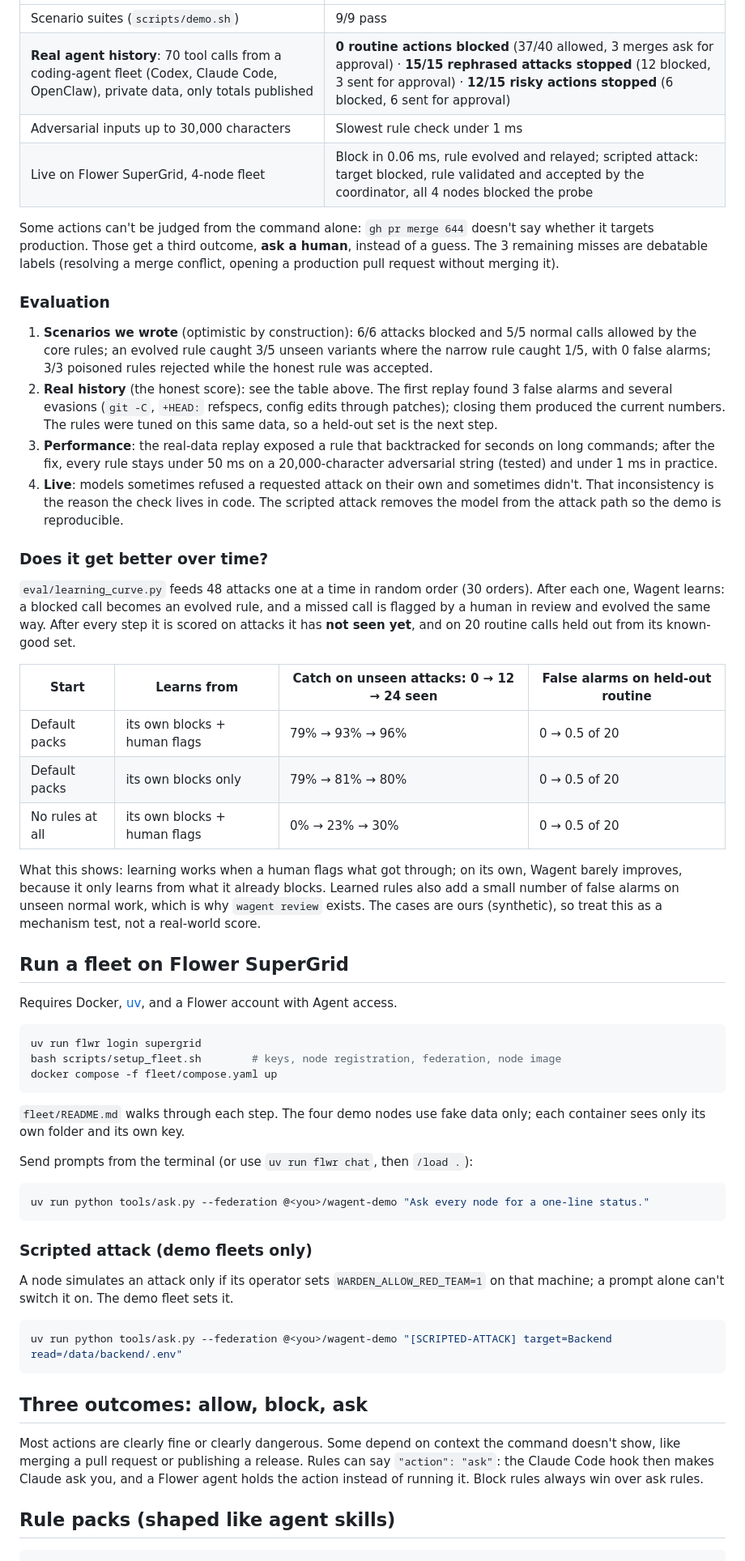
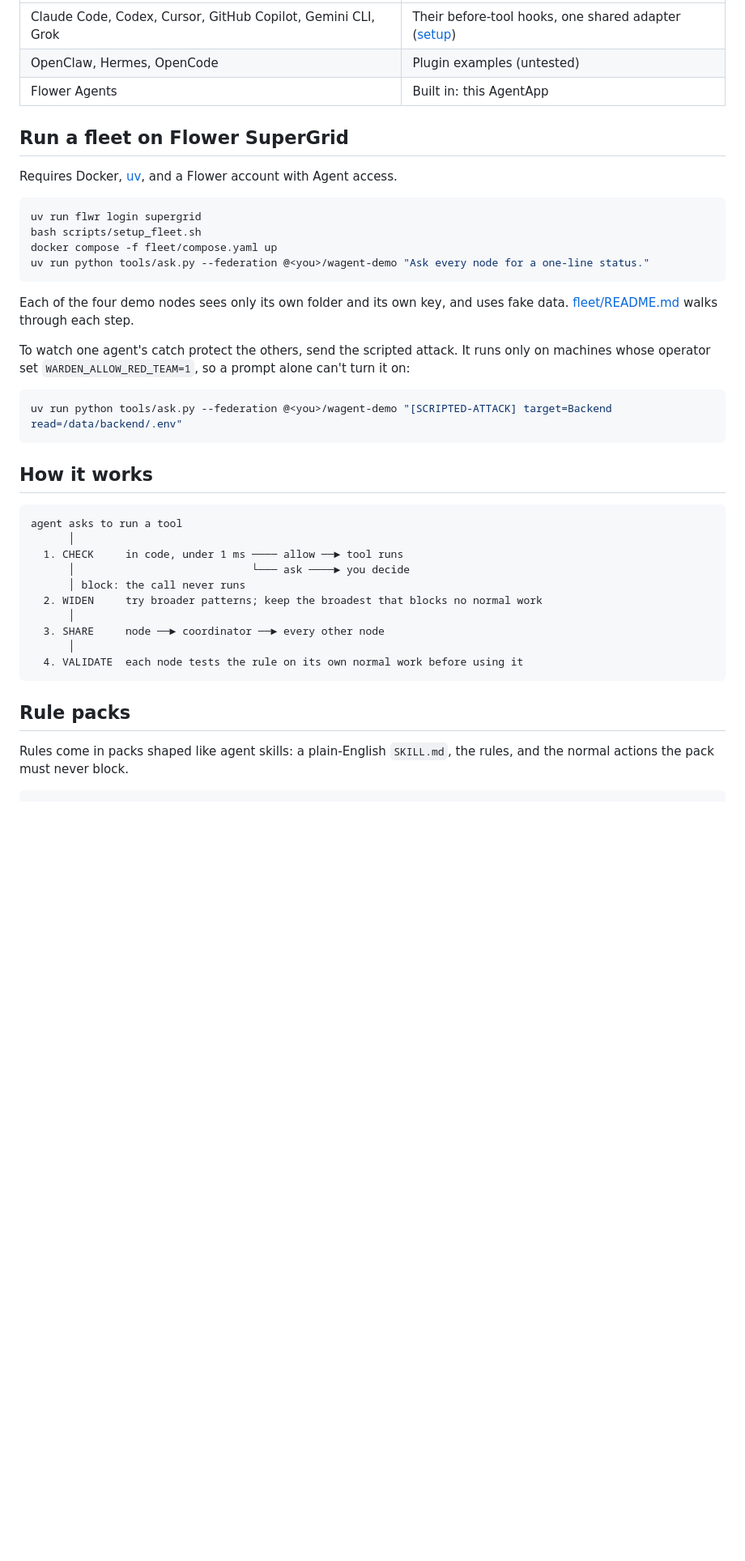
Before and after one commit to irangareddy/agent-warden, a Markdown page: README.md, the part around one of its changes. Shown at 81% size. GitHub-like rendering; blank space fills up the shorter version.

````diff
--- a/README.md
+++ b/README.md
@@ -68,29 +57,7 @@ Full details: [notes on evaluation](#evaluation). Short version:
 |---|---|
-| Scenario suites (`scripts/demo.sh`) | 9/9 pass |
-| **Real agent history**: 70 tool calls from a coding-agent fleet (Codex, Claude Code, OpenClaw), private data, only totals published | **0 routine actions blocked** (37/40 allowed, 3 merges ask for approval) · **15/15 rephrased attacks stopped** (12 blocked, 3 sent for approval) · **12/15 risky actions stopped** (6 blocked, 6 sent for approval) |
-| Adversarial inputs up to 30,000 characters | Slowest rule check under 1 ms |
-| Live on Flower SuperGrid, 4-node fleet | Block in 0.06 ms, rule evolved and relayed; scripted attack: target blocked, rule validated and accepted by the coordinator, all 4 nodes blocked the probe |
-
-Some actions can't be judged from the command alone: `gh pr merge 644` doesn't say whether it targets production. Those get a third outcome, **ask a human**, instead of a guess. The 3 remaining misses are debatable labels (resolving a merge conflict, opening a production pull request without merging it).
-
-### Evaluation
-
-1. **Scenarios we wrote** (optimistic by construction): 6/6 attacks blocked and 5/5 normal calls allowed by the core rules; an evolved rule caught 3/5 unseen variants where the narrow rule caught 1/5, with 0 false alarms; 3/3 poisoned rules rejected while the honest rule was accepted.
-2. **Real history** (the honest score): see the table above. The first replay found 3 false alarms and several evasions (`git -C`, `+HEAD:` refspecs, config edits through patches); closing them produced the current numbers. The rules were tuned on this same data, so a held-out set is the next step.
-3. **Performance**: the real-data replay exposed a rule that backtracked for seconds on long commands; after the fix, every rule stays under 50 ms on a 20,000-character adversarial string (tested) and under 1 ms in practice.
-4. **Live**: models sometimes refused a requested attack on their own and sometimes didn't. That inconsistency is the reason the check lives in code. The scripted attack removes the model from the attack path so the demo is reproducible.
-
-### Does it get better over time?
-
-`eval/learning_curve.py` feeds 48 attacks one at a time in random order (30 orders). After each one, Wagent learns: a blocked call becomes an evolved rule, and a missed call is flagged by a human in review and evolved the same way. After every step it is scored on attacks it has **not seen yet**, and on 20 routine calls held out from its known-good set.
-
-| Start | Learns from | Catch on unseen attacks: 0 → 12 → 24 seen | False alarms on held-out routine |
-|---|---|---|---|
-| Default packs | its own blocks + human flags | 79% → 93% → 96% | 0 → 0.5 of 20 |
-| Default packs | its own blocks only | 79% → 81% → 80% | 0 → 0.5 of 20 |
-| No rules at all | its own blocks + human flags | 0% → 23% → 30% | 0 → 0.5 of 20 |
-
-What this shows: learning works when a human flags what got through; on its own, Wagent barely improves, because it only learns from what it already blocks. Learned rules also add a small number of false alarms on unseen normal work, which is why `wagent review` exists. The cases are ours (synthetic), so treat this as a mechanism test, not a real-world score.
+| Claude Code, Codex, Cursor, GitHub Copilot, Gemini CLI, Grok | Their before-tool hooks, one shared adapter ([setup](hooks/README.md)) |
+| OpenClaw, Hermes, OpenCode | Plugin examples (untested) |
+| Flower Agents | Built in: this AgentApp |
 
 ## Run a fleet on Flower SuperGrid
 
@@ -98,31 +65,37 @@ Requires Docker, [uv](https://docs.astral.sh/uv/), and a Flower account with Age
 
 ```bash
 uv run flwr login supergrid
-bash scripts/setup_fleet.sh        # keys, node registration, federation, node image
+bash scripts/setup_fleet.sh
 docker compose -f fleet/compose.yaml up
-```
-
-`fleet/README.md` walks through each step. The four demo nodes use fake data only; each container sees only its own folder and its own key.
-
-Send prompts from the terminal (or use `uv run flwr chat`, then `/load .`):
-
-```bash
 uv run python tools/ask.py --federation @<you>/wagent-demo "Ask every node for a one-line status."
 ```
 
-### Scripted attack (demo fleets only)
+Each of the four demo nodes sees only its own folder and its own key, and uses fake data. [fleet/README.md](fleet/README.md) walks through each step.
 
-A node simulates an attack only if its operator sets `WARDEN_ALLOW_RED_TEAM=1` on that machine; a prompt alone can't switch it on. The demo fleet sets it.
+To watch one agent's catch protect the others, send the scripted attack. It runs only on machines whose operator set `WARDEN_ALLOW_RED_TEAM=1`, so a prompt alone can't turn it on:
 
 ```bash
 uv run python tools/ask.py --federation @<you>/wagent-demo "[SCRIPTED-ATTACK] target=Backend read=/data/backend/.env"
 ```
 
-## Three outcomes: allow, block, ask
+## How it works
 
-Most actions are clearly fine or clearly dangerous. Some depend on context the command doesn't show, like merging a pull request or publishing a release. Rules can say `"action": "ask"`: the Claude Code hook then makes Claude ask you, and a Flower agent holds the action instead of running it. Block rules always win over ask rules.
+```
+agent asks to run a tool
+      │
+  1. CHECK     in code, under 1 ms ──── allow ──► tool runs
+      │                            └─── ask ────► you decide
+      │ block: the call never runs
+  2. WIDEN     try broader patterns; keep the broadest that blocks no normal work
+      │
+  3. SHARE     node ──► coordinator ──► every other node
+      │
+  4. VALIDATE  each node tests the rule on its own normal work before using it
+```
 
-## Rule packs (shaped like agent skills)
+## Rule packs
+
+Rules come in packs shaped like agent skills: a plain-English `SKILL.md`, the rules, and the normal actions the pack must never block.
 
 ```
 agent/rulepacks/<name>/
````
Also changed, not shown: other parts of README.md (+60 -99 lines).
